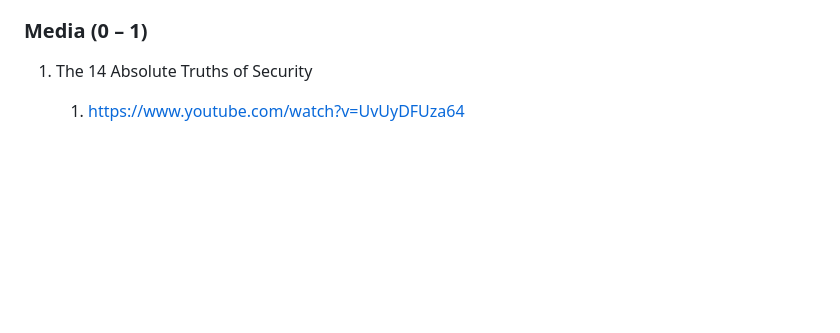
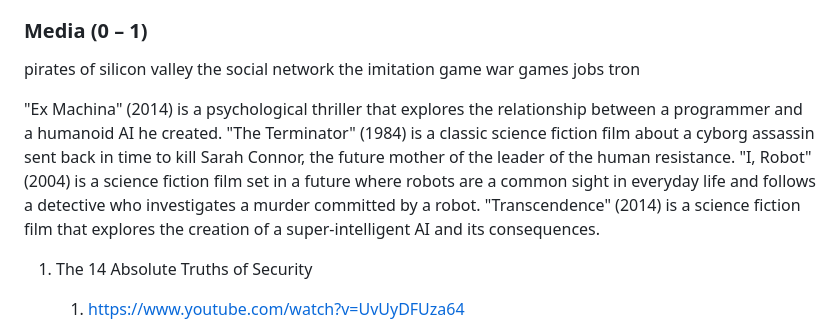
Before and after one commit to 13AP/education, a Markdown page: README.md, the part around one of its changes. Drawn GitHub-style; blank space fills up the shorter version.

```diff
--- a/README.md
+++ b/README.md
@@ -94,5 +96,23 @@ Below are a list of assignment ideas to earn your professional points credit. Yo
 
 ### Media (0 – 1)
+
+
+pirates of silicon valley
+the social network
+the imitation game
+war games
+jobs
+tron
+
+"Ex Machina" (2014) is a psychological thriller that explores the relationship between a programmer and a humanoid AI he created.
+"The Terminator" (1984) is a classic science fiction film about a cyborg assassin sent back in time to kill Sarah Connor, the future mother of the leader of the human resistance.
+"I, Robot" (2004) is a science fiction film set in a future where robots are a common sight in everyday life and follows a detective who investigates a murder committed by a robot.
+"Transcendence" (2014) is a science fiction film that explores the creation of a super-intelligent AI and its consequences.
+
+
+
+
+
 1.	The 14 Absolute Truths of Security
      1.	https://www.youtube.com/watch?v=UvUyDFUza64
 
```
Also changed, not shown: other parts of README.md (+32 -30 lines).
